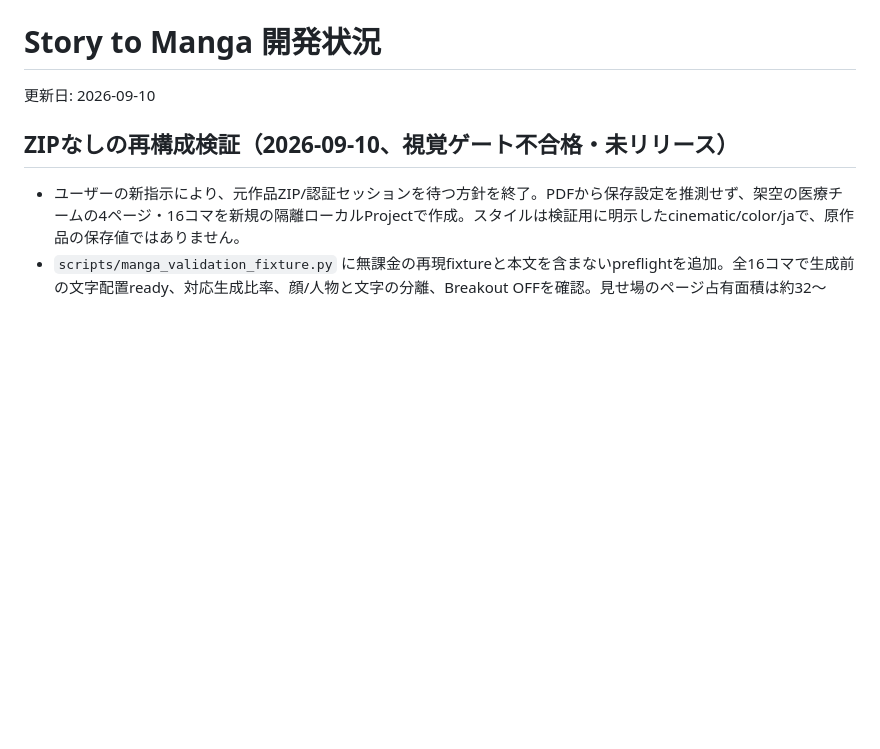
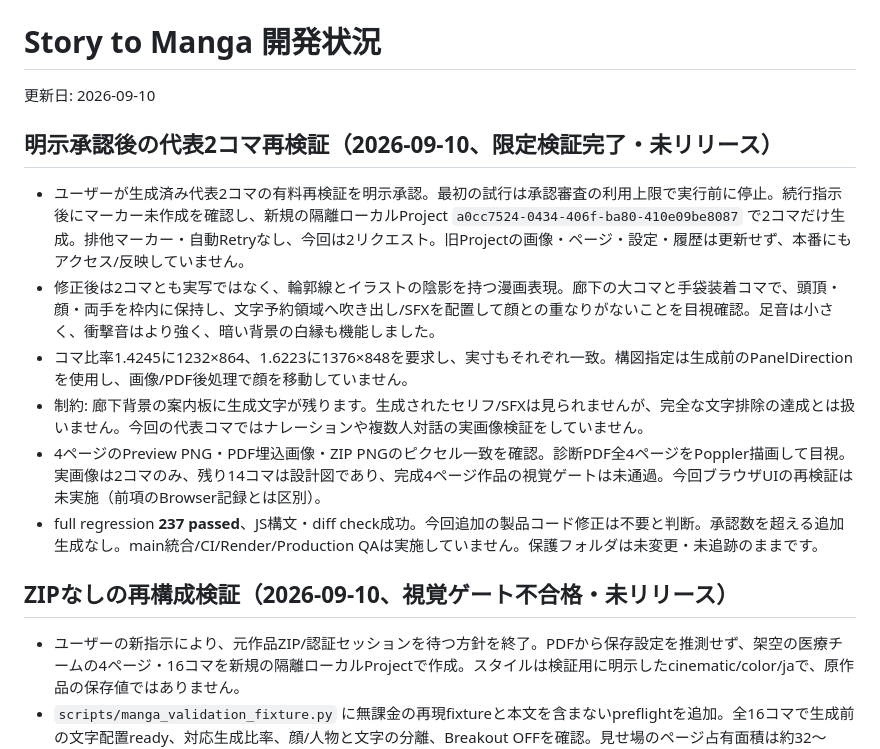
Before and after one commit to Lucci0107/story-to-manga, a Markdown page: DEVELOPMENT_STATUS.md, the part around the change. GitHub-like rendering; blank space fills up the shorter version.

Commit message:
Record approved two-panel manga medium validation

```diff
--- a/DEVELOPMENT_STATUS.md
+++ b/DEVELOPMENT_STATUS.md
@@ -1,6 +1,15 @@
 # Story to Manga 開発状況
 
 更新日: 2026-09-10
+
+## 明示承認後の代表2コマ再検証（2026-09-10、限定検証完了・未リリース）
+
+- ユーザーが生成済み代表2コマの有料再検証を明示承認。最初の試行は承認審査の利用上限で実行前に停止。続行指示後にマーカー未作成を確認し、新規の隔離ローカルProject `a0cc7524-0434-406f-ba80-410e09be8087` で2コマだけ生成。排他マーカー・自動Retryなし、今回は2リクエスト。旧Projectの画像・ページ・設定・履歴は更新せず、本番にもアクセス/反映していません。
+- 修正後は2コマとも実写ではなく、輪郭線とイラストの陰影を持つ漫画表現。廊下の大コマと手袋装着コマで、頭頂・顔・両手を枠内に保持し、文字予約領域へ吹き出し/SFXを配置して顔との重なりがないことを目視確認。足音は小さく、衝撃音はより強く、暗い背景の白縁も機能しました。
+- コマ比率1.4245に1232×864、1.6223に1376×848を要求し、実寸もそれぞれ一致。構図指定は生成前のPanelDirectionを使用し、画像/PDF後処理で顔を移動していません。
+- 制約: 廊下背景の案内板に生成文字が残ります。生成されたセリフ/SFXは見られませんが、完全な文字排除の達成とは扱いません。今回の代表コマではナレーションや複数人対話の実画像検証をしていません。
+- 4ページのPreview PNG・PDF埋込画像・ZIP PNGのピクセル一致を確認。診断PDF全4ページをPoppler描画して目視。実画像は2コマのみ、残り14コマは設計図であり、完成4ページ作品の視覚ゲートは未通過。今回ブラウザUIの再検証は未実施（前項のBrowser記録とは区別）。
+- full regression **237 passed**、JS構文・diff check成功。今回追加の製品コード修正は不要と判断。承認数を超える追加生成なし。main統合/CI/Render/Production QAは実施していません。保護フォルダは未変更・未追跡のままです。
 
 ## ZIPなしの再構成検証（2026-09-10、視覚ゲート不合格・未リリース）
 
```
